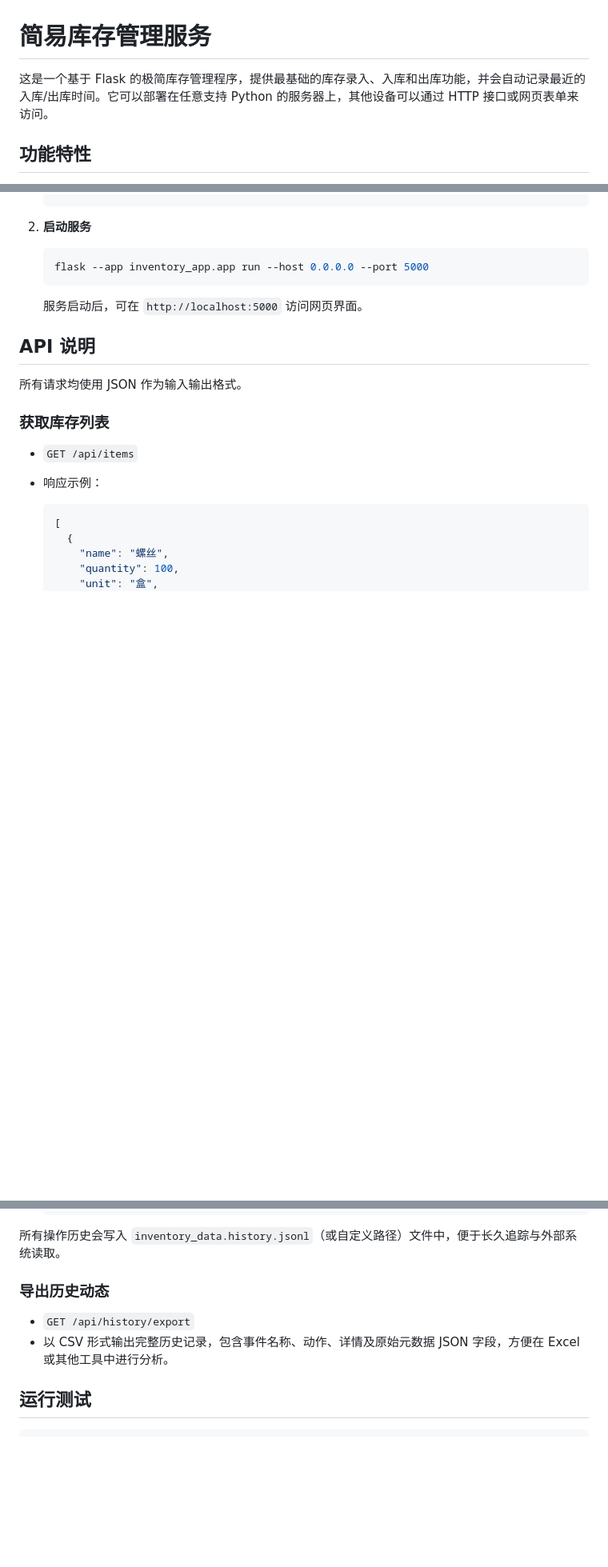
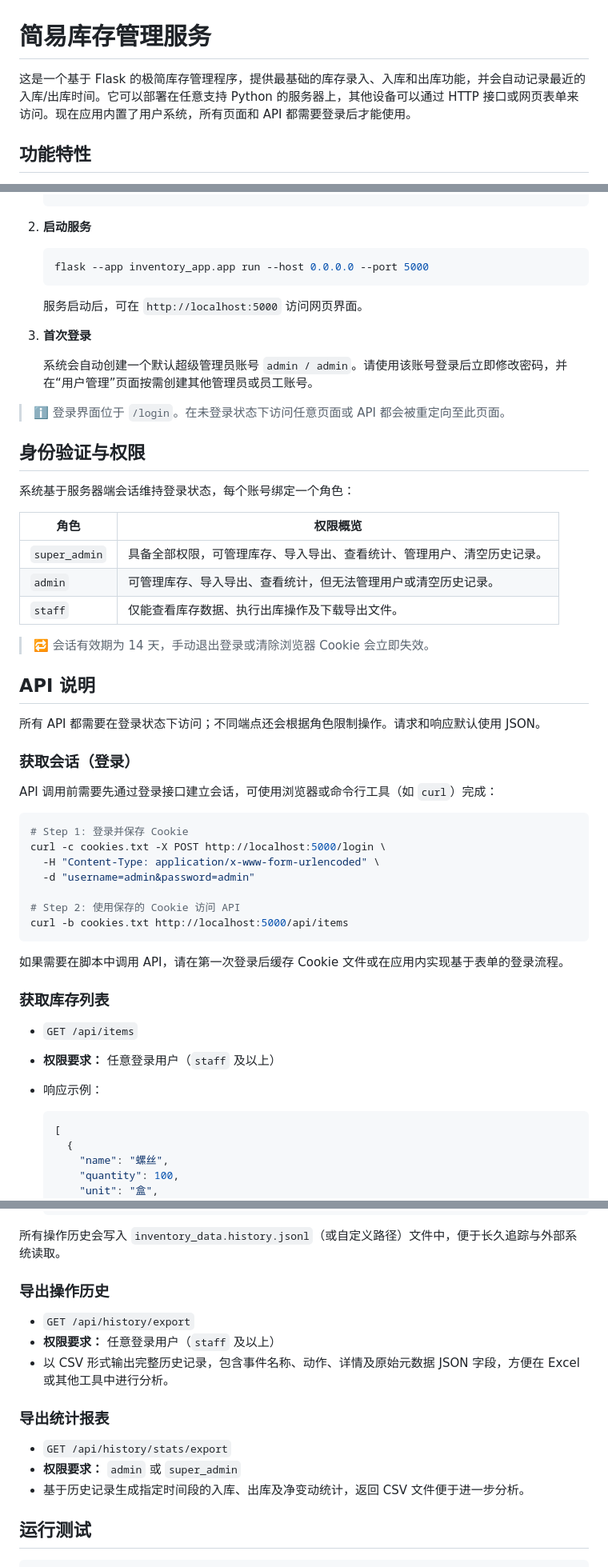
Before and after one commit to CycolusPro/CodeX-Storehouse, a Markdown page: README.md, 3 parts joined by grey strips. Shown at 80% size. Rendered like a GitHub page; blank space fills up the shorter version.

Commit message:
docs: document authentication requirements for APIs

````diff
--- a/README.md
+++ b/README.md
@@ -1,6 +1,6 @@
 # 简易库存管理服务
 
-这是一个基于 Flask 的极简库存管理程序，提供最基础的库存录入、入库和出库功能，并会自动记录最近的入库/出库时间。它可以部署在任意支持 Python 的服务器上，其他设备可以通过 HTTP 接口或网页表单来访问。
+这是一个基于 Flask 的极简库存管理程序，提供最基础的库存录入、入库和出库功能，并会自动记录最近的入库/出库时间。它可以部署在任意支持 Python 的服务器上，其他设备可以通过 HTTP 接口或网页表单来访问。现在应用内置了用户系统，所有页面和 API 都需要登录后才能使用。
 
 ## 功能特性
 
@@ -35,13 +36,48 @@
 
    服务启动后，可在 `http://localhost:5000` 访问网页界面。
 
+3. **首次登录**
+
+   系统会自动创建一个默认超级管理员账号 `admin / admin`。请使用该账号登录后立即修改密码，并在“用户管理”页面按需创建其他管理员或员工账号。
+
+> ℹ️ 登录界面位于 `/login`。在未登录状态下访问任意页面或 API 都会被重定向至此页面。
+
+## 身份验证与权限
+
+系统基于服务器端会话维持登录状态，每个账号绑定一个角色：
+
+| 角色          | 权限概览                                                                 |
+| ------------- | ------------------------------------------------------------------------ |
+| `super_admin` | 具备全部权限，可管理库存、导入导出、查看统计、管理用户、清空历史记录。     |
+| `admin`       | 可管理库存、导入导出、查看统计，但无法管理用户或清空历史记录。           |
+| `staff`       | 仅能查看库存数据、执行出库操作及下载导出文件。                           |
+
+> 🔁 会话有效期为 14 天，手动退出登录或清除浏览器 Cookie 会立即失效。
+
 ## API 说明
 
-所有请求均使用 JSON 作为输入输出格式。
+所有 API 都需要在登录状态下访问；不同端点还会根据角色限制操作。请求和响应默认使用 JSON。
+
+### 获取会话（登录）
+
+API 调用前需要先通过登录接口建立会话，可使用浏览器或命令行工具（如 `curl`）完成：
+
+```bash
+# Step 1: 登录并保存 Cookie
+curl -c cookies.txt -X POST http://localhost:5000/login \
+  -H "Content-Type: application/x-www-form-urlencoded" \
+  -d "username=admin&password=admin"
+
+# Step 2: 使用保存的 Cookie 访问 API
+curl -b cookies.txt http://localhost:5000/api/items
+```
+
+如果需要在脚本中调用 API，请在第一次登录后缓存 Cookie 文件或在应用内实现基于表单的登录流程。
 
 ### 获取库存列表
 
 - `GET /api/items`
+- **权限要求：** 任意登录用户（`staff` 及以上）
 - 响应示例：
 
   ```json
@@ -166,10 +211,17 @@
 
 所有操作历史会写入 `inventory_data.history.jsonl`（或自定义路径）文件中，便于长久追踪与外部系统读取。
 
-### 导出历史动态
+### 导出操作历史
 
 - `GET /api/history/export`
+- **权限要求：** 任意登录用户（`staff` 及以上）
 - 以 CSV 形式输出完整历史记录，包含事件名称、动作、详情及原始元数据 JSON 字段，方便在 Excel 或其他工具中进行分析。
+
+### 导出统计报表
+
+- `GET /api/history/stats/export`
+- **权限要求：** `admin` 或 `super_admin`
+- 基于历史记录生成指定时间段的入库、出库及净变动统计，返回 CSV 文件便于进一步分析。
 
 ## 运行测试
 
````
Also changed, not shown: other parts of README.md (+10 -0 lines).
